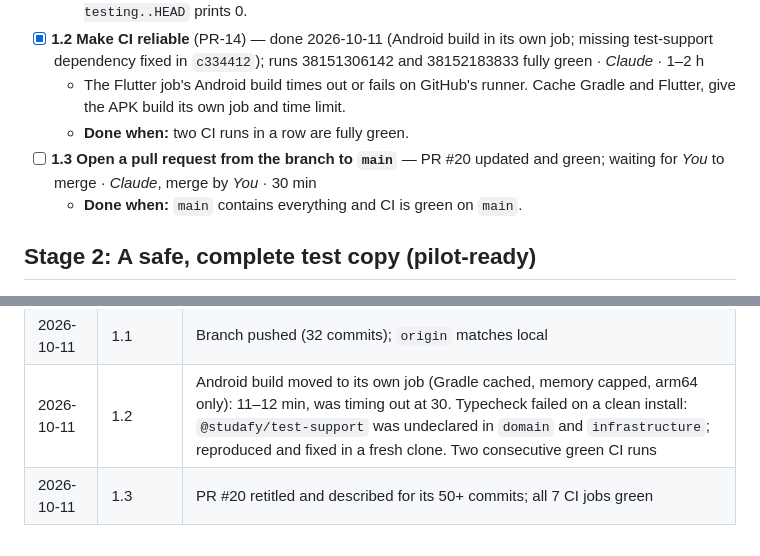
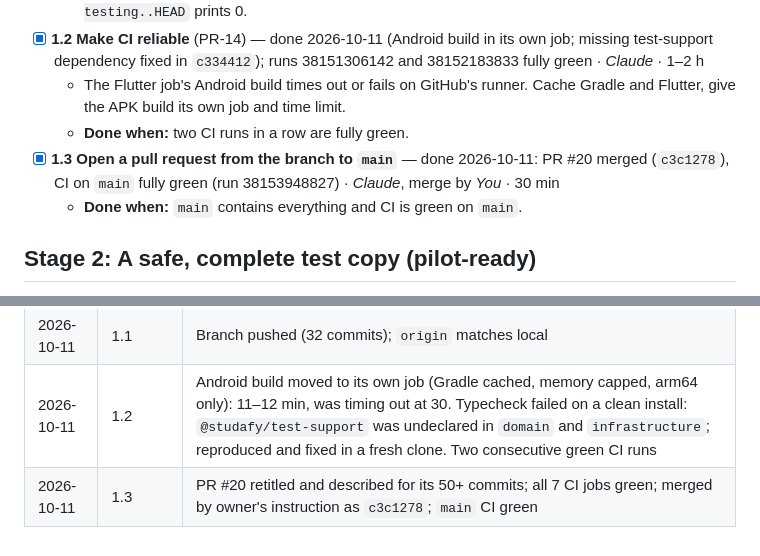
Before and after one commit to yousefomar3003/studafy-app, a Markdown page: docs/planning/launch-work-plan.md, 2 parts joined by grey strips. GitHub-like rendering.

Commit message:
docs(plan): stage 1 complete
Co-Authored-By: Claude Opus 5.5 <noreply@anthropic.com>

```diff
--- a/docs/planning/launch-work-plan.md
+++ b/docs/planning/launch-work-plan.md
@@ -41,7 +41,7 @@ the `PR-xx` codes point at its issue register.
   - The Flutter job's Android build times out or fails on GitHub's runner.
     Cache Gradle and Flutter, give the APK build its own job and time limit.
   - **Done when:** two CI runs in a row are fully green.
-- [ ] **1.3 Open a pull request from the branch to `main`** — PR #20 updated and green; waiting for *You* to merge · *Claude*, merge by
+- [x] **1.3 Open a pull request from the branch to `main`** — done 2026-10-11: PR #20 merged (`c3c1278`), CI on `main` fully green (run 38153948827) · *Claude*, merge by
   *You* · 30 min
   - **Done when:** `main` contains everything and CI is green on `main`.
 
@@ -302,4 +302,4 @@ iOS.
 | 2026-10-11 | Plan created | From the readiness assessment |
 | 2026-10-11 | 1.1 | Branch pushed (32 commits); `origin` matches local |
 | 2026-10-11 | 1.2 | Android build moved to its own job (Gradle cached, memory capped, arm64 only): 11–12 min, was timing out at 30. Typecheck failed on a clean install: `@studafy/test-support` was undeclared in `domain` and `infrastructure`; reproduced and fixed in a fresh clone. Two consecutive green CI runs |
-| 2026-10-11 | 1.3 | PR #20 retitled and described for its 50+ commits; all 7 CI jobs green |
+| 2026-10-11 | 1.3 | PR #20 retitled and described for its 50+ commits; all 7 CI jobs green; merged by owner's instruction as `c3c1278`; `main` CI green |
```
